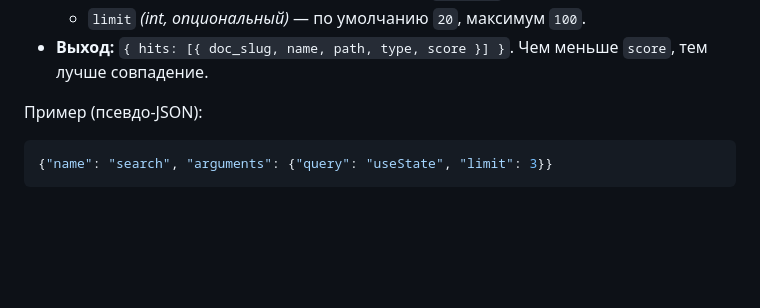
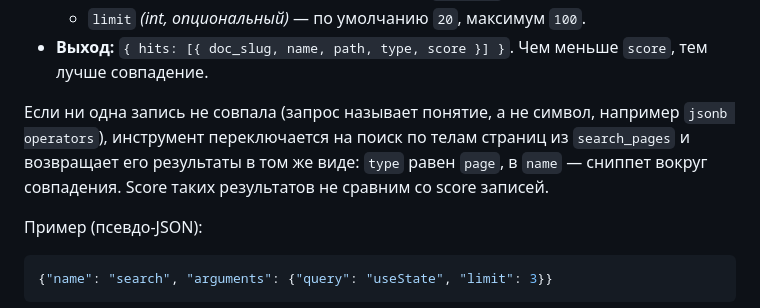
Before and after one commit to nemoagent/marvindocs, a Markdown page: docs/ru/mcp.md, the part around the change. Rendered like a GitHub page; blank space fills up the shorter version.

Commit message:
Document search fallback to page bodies

```diff
--- a/docs/ru/mcp.md
+++ b/docs/ru/mcp.md
@@ -64,6 +64,12 @@ postgresql, python, react, go, ...) получают небольшой буст
 - **Выход:**
   `{ hits: [{ doc_slug, name, path, type, score }] }`. Чем меньше
   `score`, тем лучше совпадение.
+
+Если ни одна запись не совпала (запрос называет понятие, а не символ,
+например `jsonb operators`), инструмент переключается на поиск по
+телам страниц из `search_pages` и возвращает его результаты в том же
+виде: `type` равен `page`, в `name` — сниппет вокруг совпадения.
+Score таких результатов не сравним со score записей.
 
 Пример (псевдо-JSON):
 
```
Also changed, not shown: docs/en/mcp.md (+6 -0 lines).
